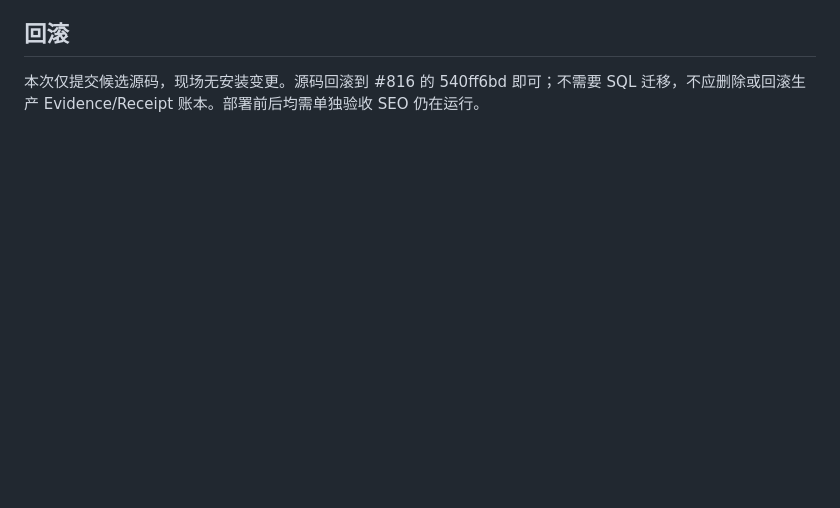
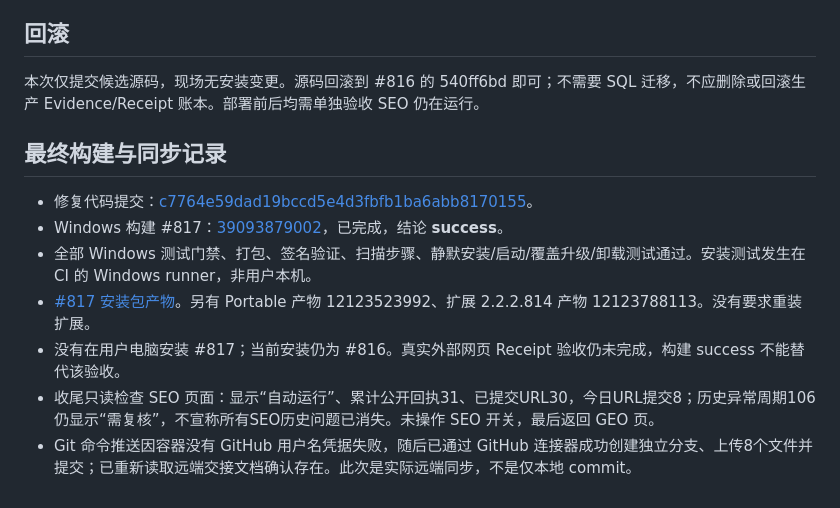
Before and after one commit to yangq6623-cmd/kazuizhi-ai-growth-center, a Markdown page: docs/GEO_WORK_EXECUTION_FEEDBACK_20261018.md, the part around the change. Drawn GitHub-style; blank space fills up the shorter version.

Commit message:
docs: record #817 Windows build success and remaining field acceptance limits

```diff
--- a/docs/GEO_WORK_EXECUTION_FEEDBACK_20261018.md
+++ b/docs/GEO_WORK_EXECUTION_FEEDBACK_20261018.md
@@ -106,3 +106,13 @@ Windows 完整 CI 与安装包状态另行追加；在其通过之前不得把
 ## 回滚
 
 本次仅提交候选源码，现场无安装变更。源码回滚到 #816 的 540ff6bd 即可；不需要 SQL 迁移，不应删除或回滚生产 Evidence/Receipt 账本。部署前后均需单独验收 SEO 仍在运行。
+
+## 最终构建与同步记录
+
+- 修复代码提交：[c7764e59dad19bccd5e4d3fbfb1ba6abb8170155](https://github.com/yangq6623-cmd/kazuizhi-ai-growth-center/commit/c7764e59dad19bccd5e4d3fbfb1ba6abb8170155)。
+- Windows 构建 #817：[39093879002](https://github.com/yangq6623-cmd/kazuizhi-ai-growth-center/actions/runs/39093879002)，已完成，结论 **success**。
+- 全部 Windows 测试门禁、打包、签名验证、扫描步骤、静默安装/启动/覆盖升级/卸载测试通过。安装测试发生在 CI 的 Windows runner，非用户本机。
+- [#817 安装包产物](https://github.com/yangq6623-cmd/kazuizhi-ai-growth-center/actions/runs/39093879002/artifacts/12123967299)。另有 Portable 产物 12123523992、扩展 2.2.2.814 产物 12123788113。没有要求重装扩展。
+- 没有在用户电脑安装 #817；当前安装仍为 #816。真实外部网页 Receipt 验收仍未完成，构建 success 不能替代该验收。
+- 收尾只读检查 SEO 页面：显示“自动运行”、累计公开回执31、已提交URL30，今日URL提交8；历史异常周期106仍显示“需复核”，不宣称所有SEO历史问题已消失。未操作 SEO 开关，最后返回 GEO 页。
+- Git 命令推送因容器没有 GitHub 用户名凭据失败，随后已通过 GitHub 连接器成功创建独立分支、上传8个文件并提交；已重新读取远端交接文档确认存在。此次是实际远端同步，不是仅本地 commit。
```
